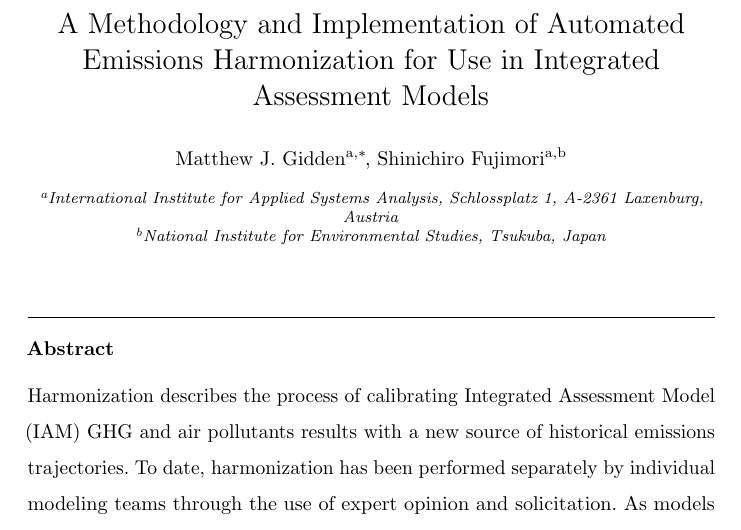
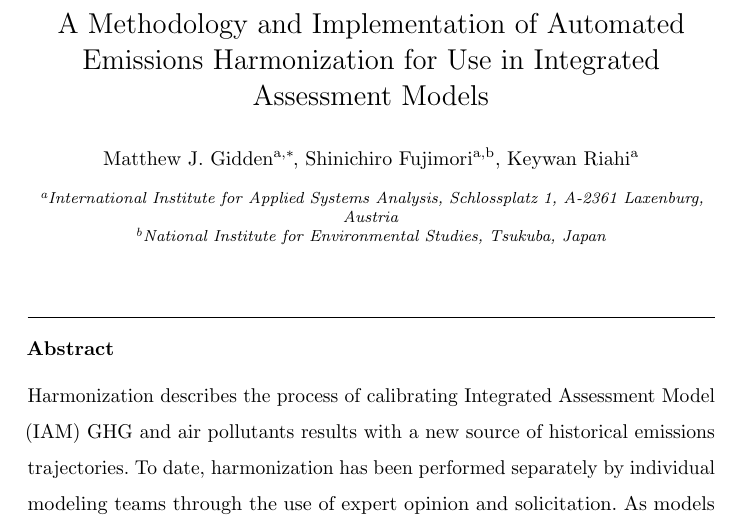
Before and after one commit to gidden/harmonization-methods-paper, a LaTeX paper (paper.tex, which reads elsfrontmatter.tex): part of page 1 of 26, cut so that both start at the same text. Compiled offline with pdfLaTeX.

Commit message:
Shinichiro_edition_7-June-2017

```diff
--- a/elsfrontmatter.tex
+++ b/elsfrontmatter.tex
@@ -8,6 +8,7 @@
 \cortext[corref]{Corresponding author}
 
 \author[iiasa,nies]{Shinichiro Fujimori}
+\author[iiasa]{Keywan Riahi}
 
 \address[iiasa]{International Institute for Applied Systems Analysis,
   Schlossplatz 1, A-2361 Laxenburg, Austria}
```
Also changed, not shown: refs.bib (+1 -1 lines).
